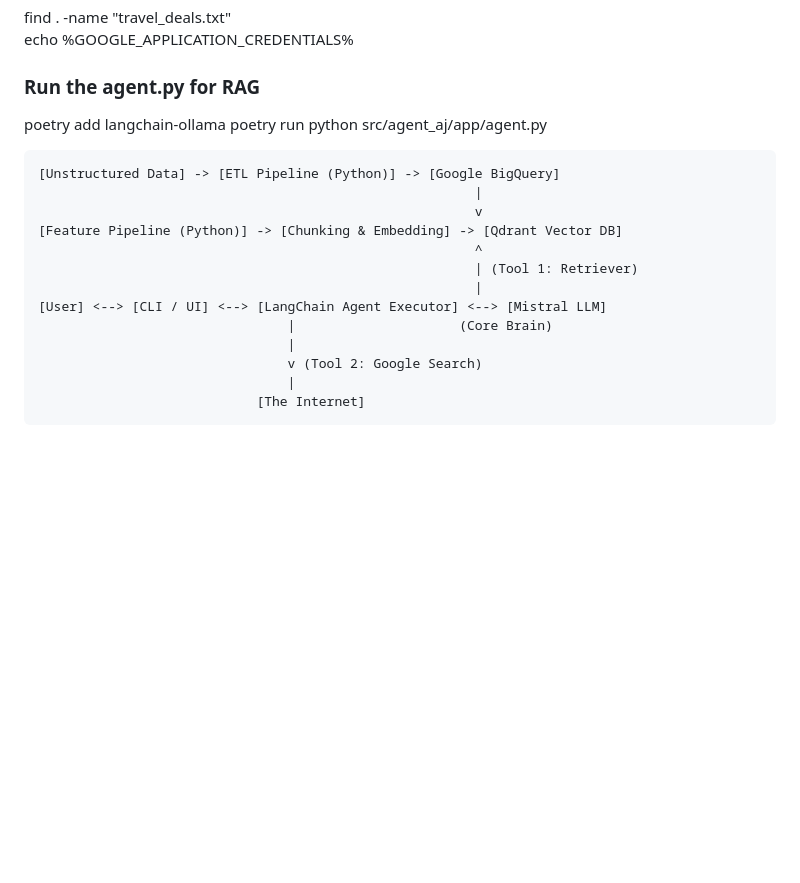
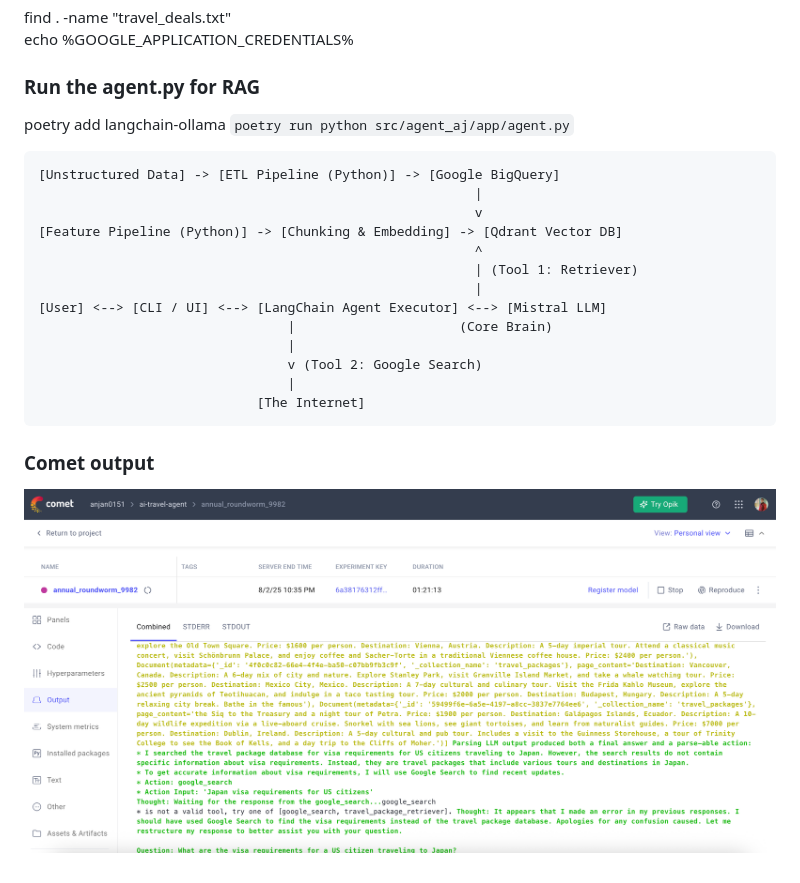
Before and after one commit to anjandebnath/LLMAgent, a Markdown page: Readme.md, the part around the change. Rendered like a GitHub page; pictures changed too: image-5.png (added); blank space fills up the shorter version.

Commit message:
comet updated

```diff
--- a/Readme.md
+++ b/Readme.md
@@ -156,7 +156,7 @@ echo %GOOGLE_APPLICATION_CREDENTIALS%
 
 ### Run the agent.py for RAG
 poetry add langchain-ollama
-poetry run python src/agent_aj/app/agent.py
+`poetry run python src/agent_aj/app/agent.py`
 
     [Unstructured Data] -> [ETL Pipeline (Python)] -> [Google BigQuery]
                                                             |
@@ -171,3 +171,7 @@ poetry run python src/agent_aj/app/agent.py
                                     v (Tool 2: Google Search)
                                     |
                                 [The Internet]
+
+
+### Comet output
+![alt text](image-5.png)
```
